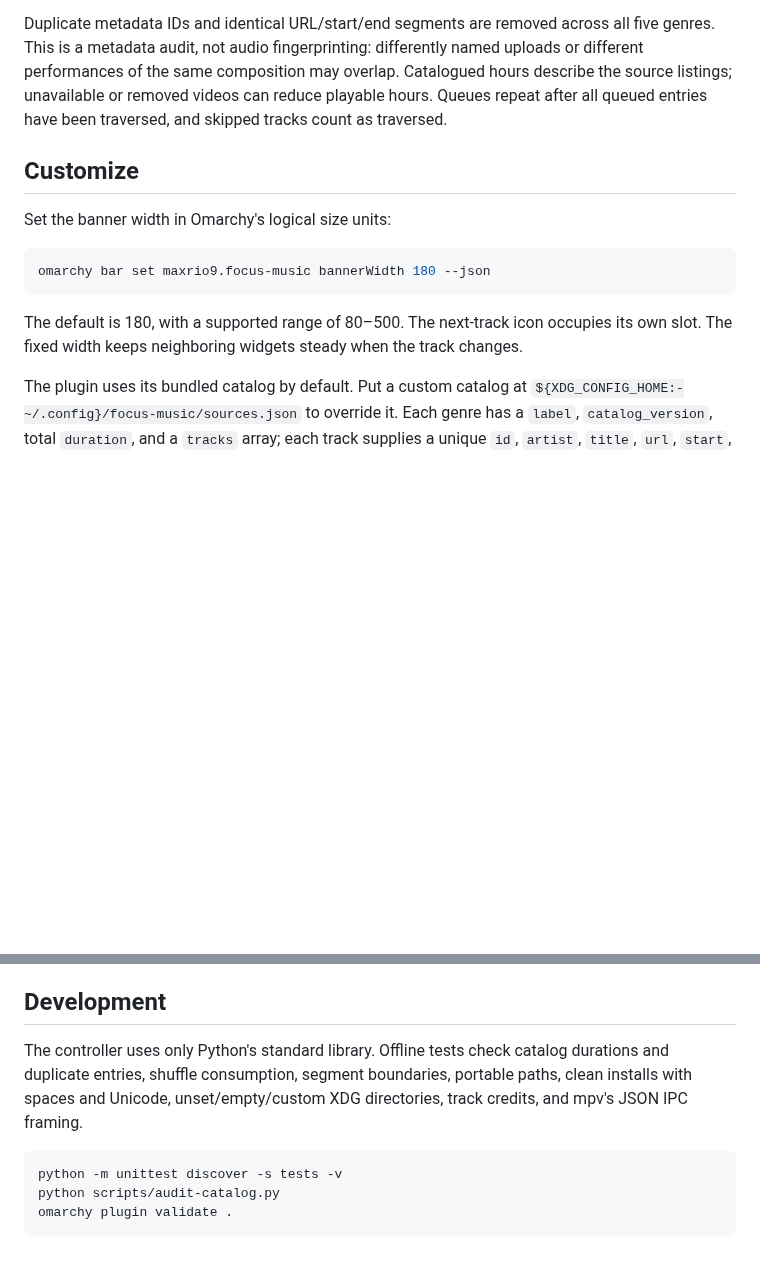
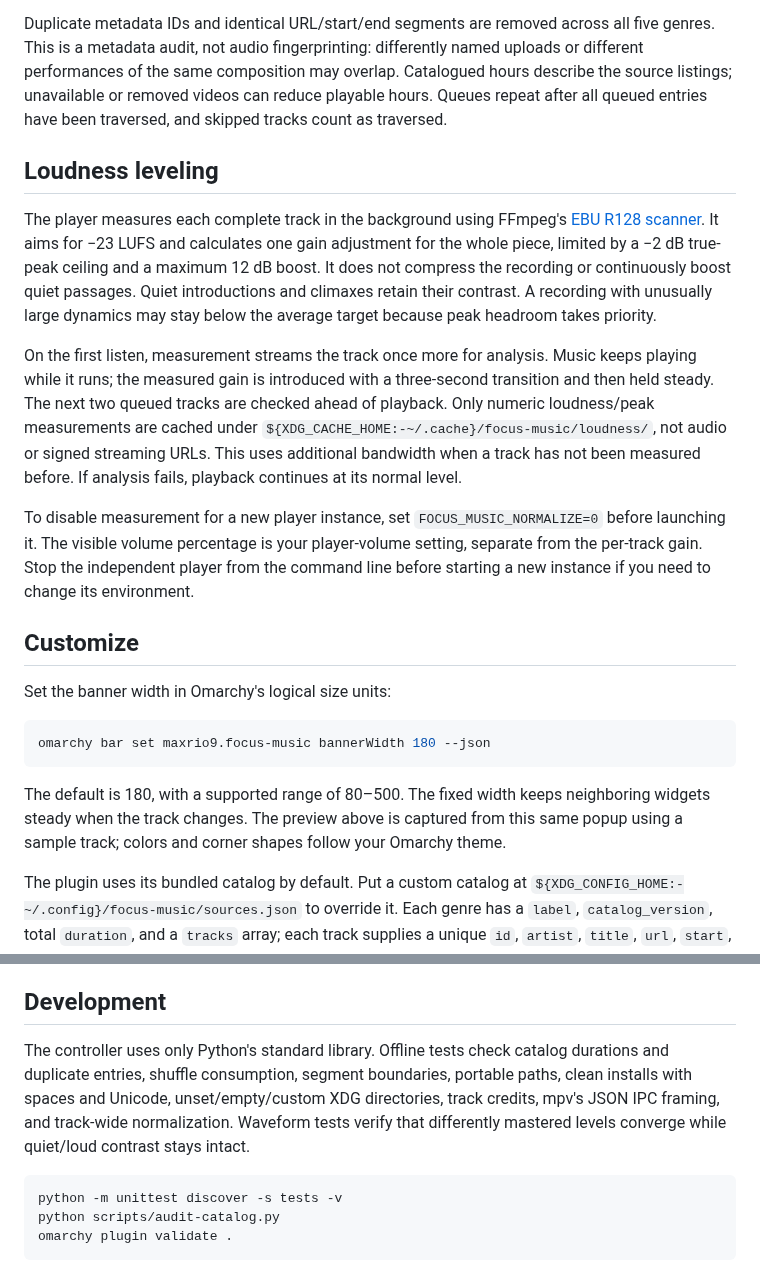
Before and after one commit to Maxrio9/omarchy-focus-music, a Markdown page: README.md, 2 parts joined by grey strips. GitHub-like rendering; blank space fills up the shorter version.

````diff
--- a/README.md
+++ b/README.md
@@ -63,6 +64,14 @@ The catalog contains URLs, credits, durations and start/end boundaries. Those bo
 
 Duplicate metadata IDs and identical URL/start/end segments are removed across all five genres. This is a metadata audit, not audio fingerprinting: differently named uploads or different performances of the same composition may overlap. Catalogued hours describe the source listings; unavailable or removed videos can reduce playable hours. Queues repeat after all queued entries have been traversed, and skipped tracks count as traversed.
 
+## Loudness leveling
+
+The player measures each complete track in the background using FFmpeg's [EBU R128 scanner](https://ffmpeg.org/ffmpeg-filters.html#ebur128). It aims for −23 LUFS and calculates one gain adjustment for the whole piece, limited by a −2 dB true-peak ceiling and a maximum 12 dB boost. It does not compress the recording or continuously boost quiet passages. Quiet introductions and climaxes retain their contrast. A recording with unusually large dynamics may stay below the average target because peak headroom takes priority.
+
+On the first listen, measurement streams the track once more for analysis. Music keeps playing while it runs; the measured gain is introduced with a three-second transition and then held steady. The next two queued tracks are checked ahead of playback. Only numeric loudness/peak measurements are cached under `${XDG_CACHE_HOME:-~/.cache}/focus-music/loudness/`, not audio or signed streaming URLs. This uses additional bandwidth when a track has not been measured before. If analysis fails, playback continues at its normal level.
+
+To disable measurement for a new player instance, set `FOCUS_MUSIC_NORMALIZE=0` before launching it. The visible volume percentage is your player-volume setting, separate from the per-track gain. Stop the independent player from the command line before starting a new instance if you need to change its environment.
+
 ## Customize
 
 Set the banner width in Omarchy's logical size units:
@@ -71,7 +80,7 @@ Set the banner width in Omarchy's logical size units:
 omarchy bar set maxrio9.focus-music bannerWidth 180 --json
 ```
 
-The default is 180, with a supported range of 80–500. The next-track icon occupies its own slot. The fixed width keeps neighboring widgets steady when the track changes.
+The default is 180, with a supported range of 80–500. The fixed width keeps neighboring widgets steady when the track changes. The preview above is captured from this same popup using a sample track; colors and corner shapes follow your Omarchy theme.
 
 The plugin uses its bundled catalog by default. Put a custom catalog at `${XDG_CONFIG_HOME:-~/.config}/focus-music/sources.json` to override it. Each genre has a `label`, `catalog_version`, total `duration`, and a `tracks` array; each track supplies a unique `id`, `artist`, `title`, `url`, `start`, `end`, and `duration`. Change `catalog_version` whenever you change the track ordering or membership.
 
@@ -106,7 +116,7 @@ Saved volume and queue state remain in your user state directory.
 
 ## Development
 
-The controller uses only Python's standard library. Offline tests check catalog durations and duplicate entries, shuffle consumption, segment boundaries, portable paths, clean installs with spaces and Unicode, unset/empty/custom XDG directories, track credits, and mpv's JSON IPC framing.
+The controller uses only Python's standard library. Offline tests check catalog durations and duplicate entries, shuffle consumption, segment boundaries, portable paths, clean installs with spaces and Unicode, unset/empty/custom XDG directories, track credits, mpv's JSON IPC framing, and track-wide normalization. Waveform tests verify that differently mastered levels converge while quiet/loud contrast stays intact.
 
 ```bash
 python -m unittest discover -s tests -v
````
Also changed, not shown: other parts of README.md (+9 -7 lines), docs/preview.png (added), 9 other files.
